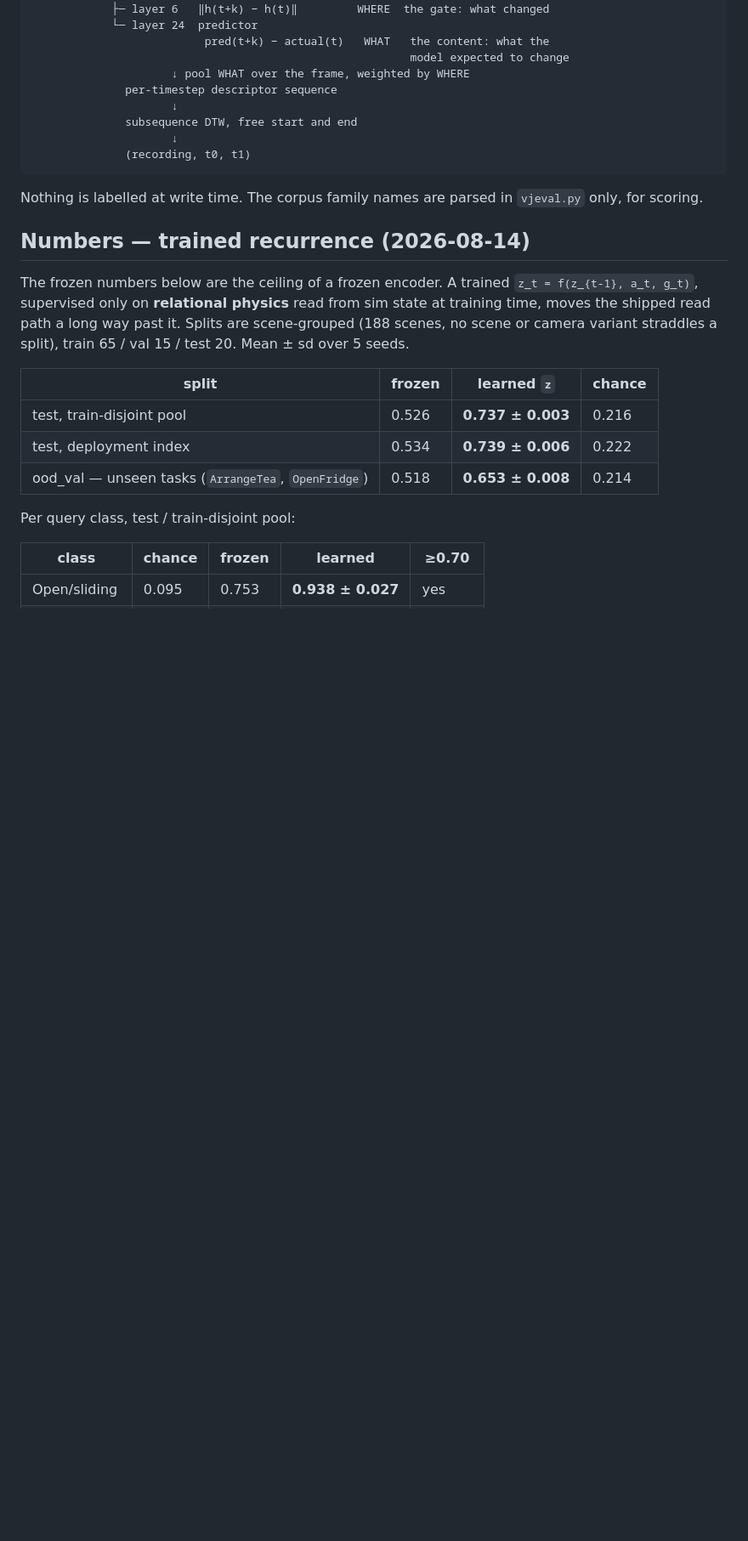
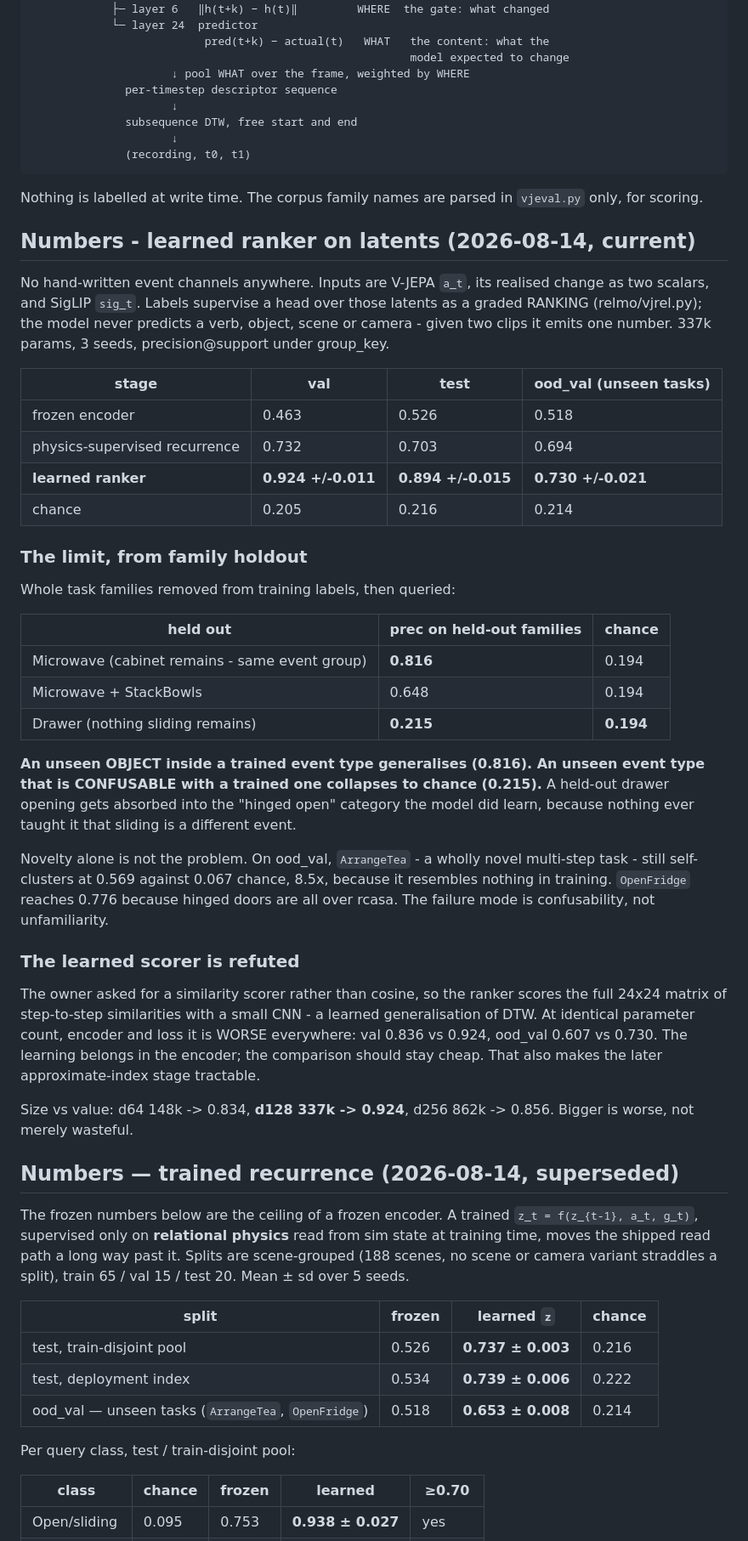
Before and after one commit to exploring-curiosity/ElideDB, a Markdown page: native/relmo/RESULTS.md, the part around the change. Shown at 85% size. Drawn GitHub-style; blank space fills up the shorter version.

Commit message:
family holdout: generalises across objects, collapses across event types
Whole families removed from training labels, then queried:
  Microwave held out (cabinet remains)   0.816   chance 0.194
  Microwave + StackBowls                 0.648   chance 0.194
  Drawer held out (nothing sliding left) 0.215   chance 0.194

An unseen OBJECT inside a trained event type generalises. An unseen event type
CONFUSABLE with a trained one collapses to chance - a held-out drawer opening is
absorbed into the hinged-open category the model did learn, since nothing taught
it that sliding is a different event.

Novelty itself is not the failure. ArrangeTea, a wholly novel multi-step task,
self-clusters at 0.569 against 0.067 chance (8.5x) because it resembles nothing
in training. OpenFridge reaches 0.776 because hinged doors are everywhere. The
failure mode is confusability with a trained type, not unfamiliarity.

This qualifies the 0.894 headline: it is a strong number for event types the
corpus contains, and says nothing about event types it does not.

Co-Authored-By: Claude Opus 5 <noreply@anthropic.com>

```diff
--- a/native/relmo/RESULTS.md
+++ b/native/relmo/RESULTS.md
@@ -30,7 +30,56 @@ video ──► V-JEPA 2 encoder (frozen)
 Nothing is labelled at write time. The corpus family names are parsed in
 `vjeval.py` only, for scoring.
 
-## Numbers — trained recurrence (2026-08-14)
+## Numbers - learned ranker on latents (2026-08-14, current)
+
+No hand-written event channels anywhere. Inputs are V-JEPA `a_t`, its realised
+change as two scalars, and SigLIP `sig_t`. Labels supervise a head over those
+latents as a graded RANKING (relmo/vjrel.py); the model never predicts a verb,
+object, scene or camera - given two clips it emits one number. 337k params,
+3 seeds, precision@support under group_key.
+
+| stage | val | test | ood_val (unseen tasks) |
+|---|---|---|---|
+| frozen encoder | 0.463 | 0.526 | 0.518 |
+| physics-supervised recurrence | 0.732 | 0.703 | 0.694 |
+| **learned ranker** | **0.924 +/-0.011** | **0.894 +/-0.015** | **0.730 +/-0.021** |
+| chance | 0.205 | 0.216 | 0.214 |
+
+### The limit, from family holdout
+
+Whole task families removed from training labels, then queried:
+
+| held out | prec on held-out families | chance |
+|---|---|---|
+| Microwave (cabinet remains - same event group) | **0.816** | 0.194 |
+| Microwave + StackBowls | 0.648 | 0.194 |
+| Drawer (nothing sliding remains) | **0.215** | **0.194** |
+
+**An unseen OBJECT inside a trained event type generalises (0.816). An unseen
+event type that is CONFUSABLE with a trained one collapses to chance (0.215).**
+A held-out drawer opening gets absorbed into the "hinged open" category the
+model did learn, because nothing ever taught it that sliding is a different
+event.
+
+Novelty alone is not the problem. On ood_val, `ArrangeTea` - a wholly novel
+multi-step task - still self-clusters at 0.569 against 0.067 chance, 8.5x,
+because it resembles nothing in training. `OpenFridge` reaches 0.776 because
+hinged doors are all over rcasa. The failure mode is confusability, not
+unfamiliarity.
+
+### The learned scorer is refuted
+
+The owner asked for a similarity scorer rather than cosine, so the ranker
+scores the full 24x24 matrix of step-to-step similarities with a small CNN - a
+learned generalisation of DTW. At identical parameter count, encoder and loss
+it is WORSE everywhere: val 0.836 vs 0.924, ood_val 0.607 vs 0.730. The
+learning belongs in the encoder; the comparison should stay cheap. That also
+makes the later approximate-index stage tractable.
+
+Size vs value: d64 148k -> 0.834, **d128 337k -> 0.924**, d256 862k -> 0.856.
+Bigger is worse, not merely wasteful.
+
+## Numbers — trained recurrence (2026-08-14, superseded)
 
 The frozen numbers below are the ceiling of a frozen encoder. A trained
 `z_t = f(z_{t-1}, a_t, g_t)`, supervised only on **relational physics** read
```
